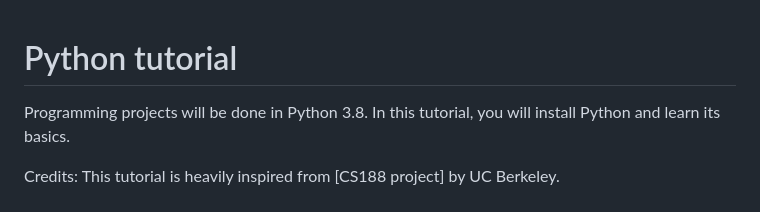
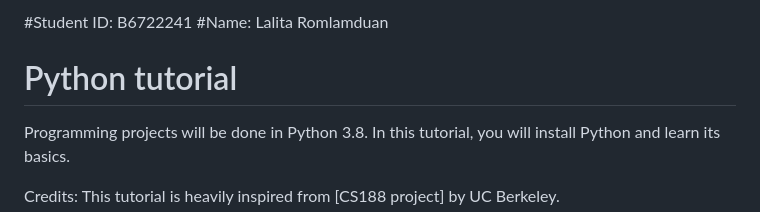
Before and after one commit to sosbugsbunny-byte/SCI19_3611, a Markdown page: README.md, the part around the change. GitHub-like rendering.

Commit message:
Add student ID and name to README

```diff
--- a/README.md
+++ b/README.md
@@ -1,3 +1,6 @@
+#Student ID: B6722241
+#Name: Lalita Romlamduan
+
 # Python tutorial
 
 Programming projects will be done in Python 3.8.
```
